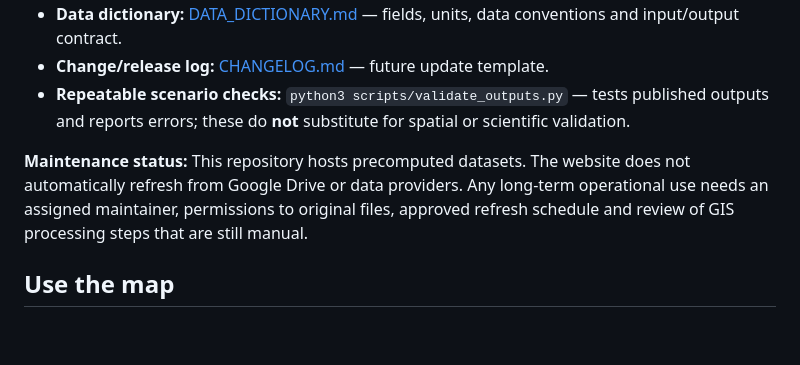
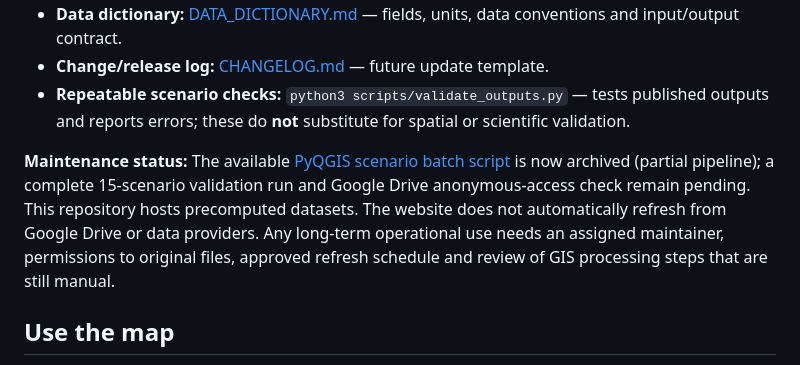
Before and after one commit to Chunfaid/Green_roof_inner_melbourne, a Markdown page: README.md, the part around the change. GitHub-like rendering; blank space fills up the shorter version.

Commit message:
Link archived processing script and outstanding acceptance checks

```diff
--- a/README.md
+++ b/README.md
@@ -12,7 +12,7 @@ An interactive, exploratory spatial decision-support map for prioritising potent
 - **Change/release log:** [CHANGELOG.md](CHANGELOG.md) — future update template.
 - **Repeatable scenario checks:** `python3 scripts/validate_outputs.py` — tests published outputs and reports errors; these do **not** substitute for spatial or scientific validation.
 
-**Maintenance status:** This repository hosts precomputed datasets. The website does not automatically refresh from Google Drive or data providers. Any long-term operational use needs an assigned maintainer, permissions to original files, approved refresh schedule and review of GIS processing steps that are still manual.
+**Maintenance status:** The available [PyQGIS scenario batch script](scripts/batch_greenroof_scenarios.py) is now archived (partial pipeline); a complete 15-scenario validation run and Google Drive anonymous-access check remain pending. This repository hosts precomputed datasets. The website does not automatically refresh from Google Drive or data providers. Any long-term operational use needs an assigned maintainer, permissions to original files, approved refresh schedule and review of GIS processing steps that are still manual.
 
 ## Use the map
 
```
